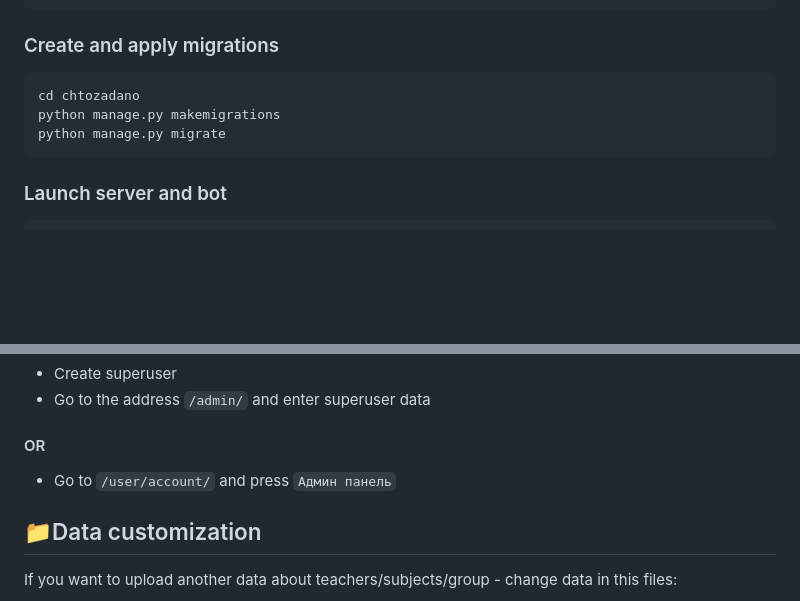
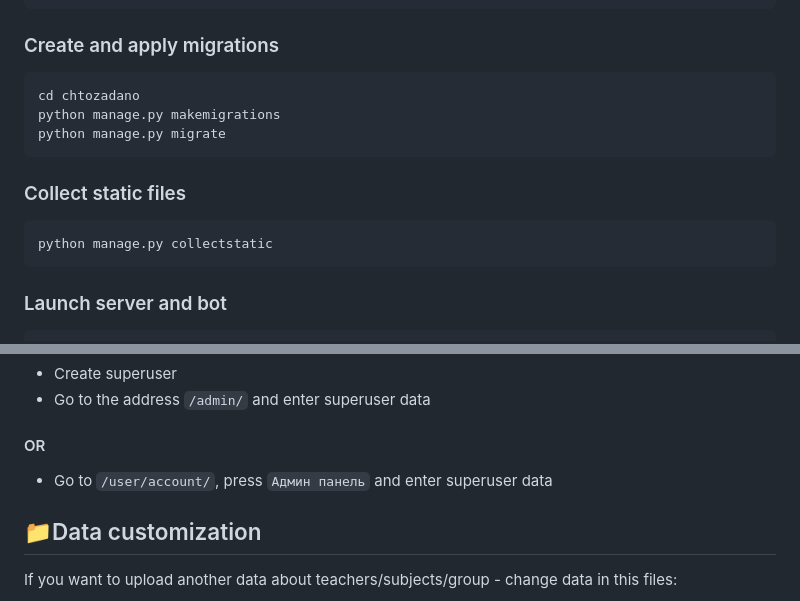
Before and after one commit to TabarakoAkula/ChtoZadano, a Markdown page: README.md, 2 parts joined by grey strips. Rendered like a GitHub page; blank space fills up the shorter version.

Commit message:
Update documentation (#132)

````diff
--- a/README.md
+++ b/README.md
@@ -93,6 +93,10 @@ cd chtozadano
 python manage.py makemigrations
 python manage.py migrate
 ```
+### Collect static files
+```bash
+python manage.py collectstatic
+```
 ### Launch server and bot
 ```bash
 python manage.py runserver
@@ -123,7 +127,7 @@ To enter it, you need to:
 + Create superuser
 + Go to the address ``/admin/`` and enter superuser data
 #### OR
-+ Go to ``/user/account/`` and press ``Админ панель``
++ Go to ``/user/account/``, press ``Админ панель`` and enter superuser data
 
 ## 📁Data customization
 If you want to upload another data about teachers/subjects/group - change data in this files:
````
